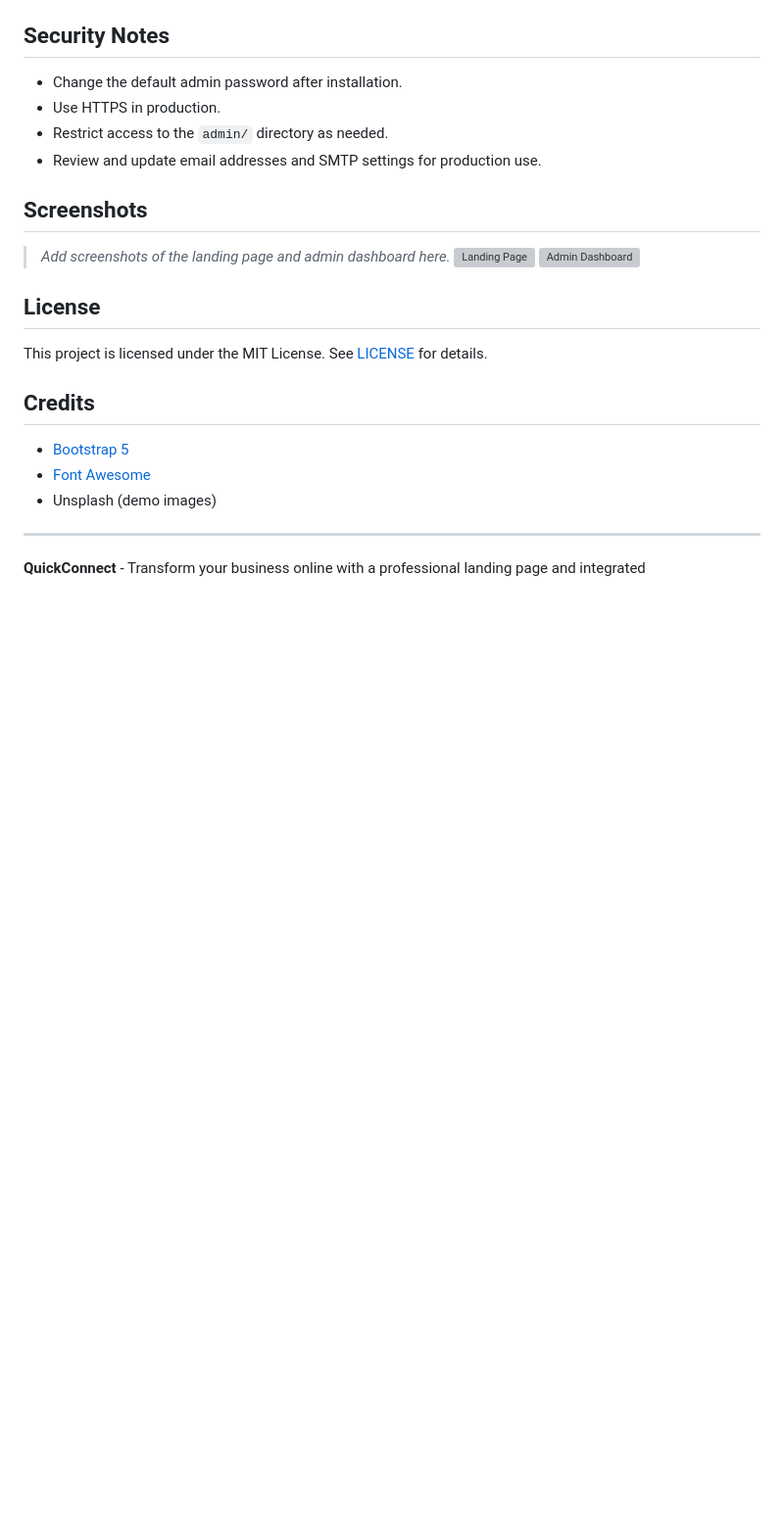
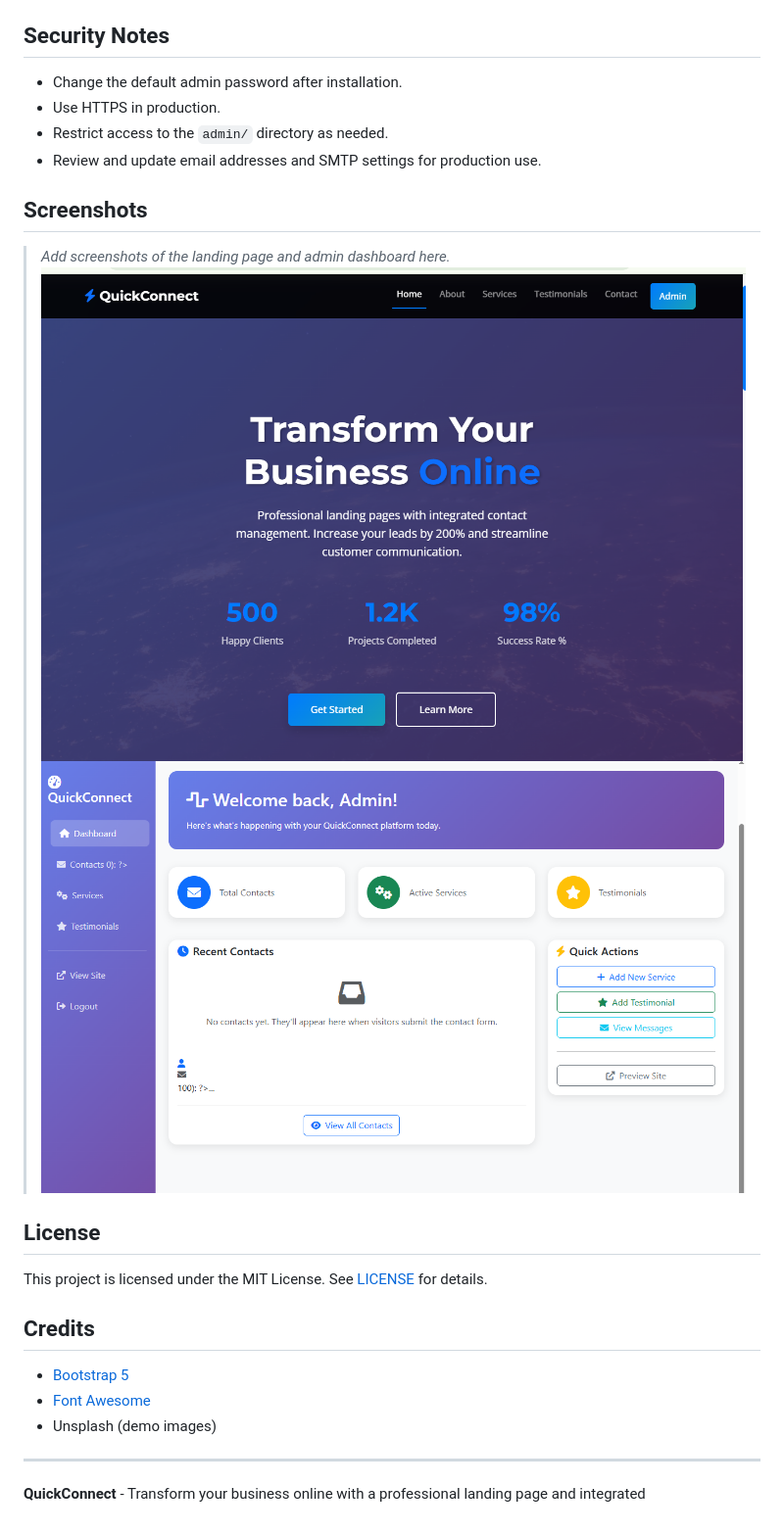
Before and after one commit to Waleed-Abdullah-Abbasi/quickconnect-website, a Markdown page: README.md, the part around the change. Shown: that part at 98% size. Rendered like a GitHub page; blank space fills up the shorter version; grey boxes are pictures that could not be loaded.

```diff
--- a/README.md
+++ b/README.md
@@ -95,8 +95,8 @@ quickconnect/
 ## Screenshots
 
 > _Add screenshots of the landing page and admin dashboard here._
-![Landing Page](homepage.png)
-![Admin Dashboard](dashboard.png)
+![Landing Page](admin/assets/images/homepage.png)
+![Admin Dashboard](admin/assets/images/dashboard.png)
 
 ## License
 
```
